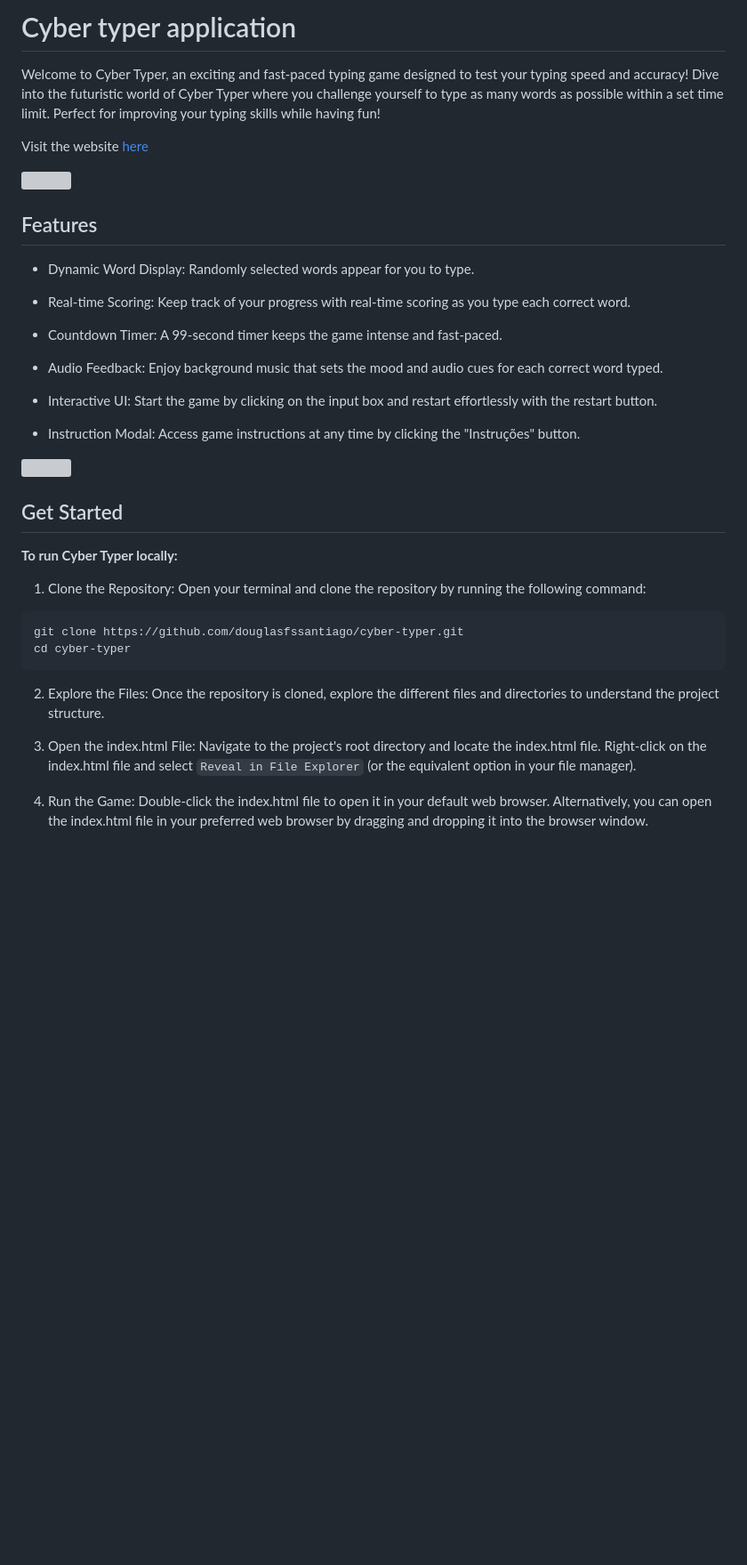
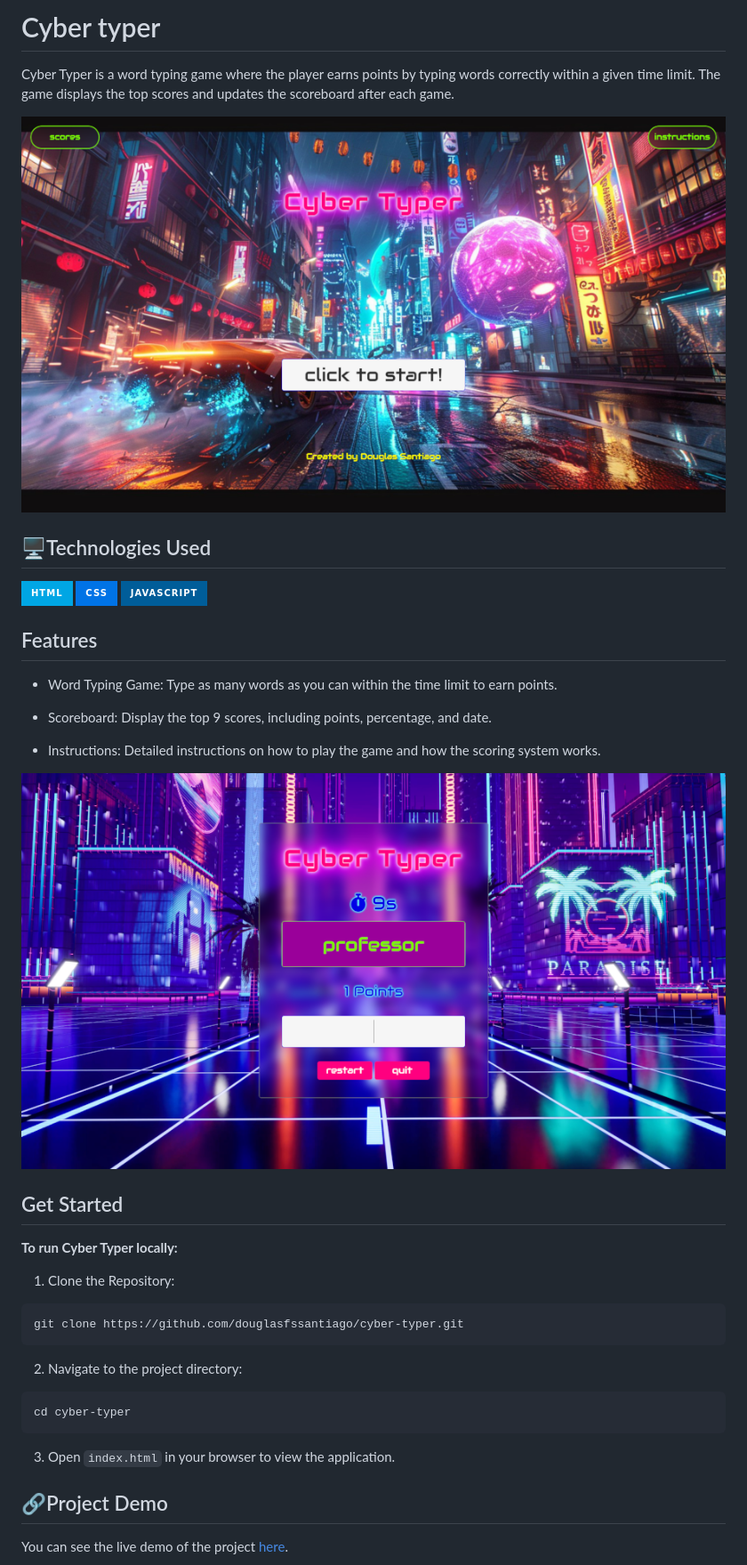
Before and after one commit to douglasfssantiago/cyber-typer, a Markdown page: readme.md, the part around the change printed below. Shown: that part at 89% size. GitHub-like rendering; pictures changed too: assets/img/readme3.png (added), assets/img/readme4.png (added); badges without logos; blank space fills up the shorter version; grey boxes are pictures that could not be loaded.

````diff
--- a/readme.md
+++ b/readme.md
@@ -1,51 +1,41 @@
-# Cyber typer application
+# Cyber typer
 
-Welcome to Cyber Typer, an exciting and fast-paced typing game designed to test
-your typing speed and accuracy! Dive into the futuristic world of Cyber Typer
-where you challenge yourself to type as many words as possible within a set
-time limit. Perfect for improving your typing skills while having fun!
+Cyber Typer is a word typing game where the player earns points by typing words correctly within a given time limit. The game displays the top scores and updates the scoreboard after each game.
 
-Visit the website [here](https://douglasfssantiago.github.io/cyber-typer/)
+![](./assets/img/readme3.png)
 
-![](./assets/img/readme1.png)
+## 🖥️Technologies Used
+![HTML5](https://img.shields.io/badge/HTML-00A6E4?style=for-the-badge&logo=html5&logoColor=white)
+![CSS3](https://img.shields.io/badge/CSS-0073E6?style=for-the-badge&logo=css3&logoColor=white)
+![JavaScript](https://img.shields.io/badge/JavaScript-005D99?style=for-the-badge&logo=javascript&logoColor=white)
 
 ## Features
 
-* Dynamic Word Display: Randomly selected words appear for you to type.
+* Word Typing Game: Type as many words as you can within the time limit to earn points.
 
-* Real-time Scoring: Keep track of your progress with real-time scoring as you type each correct word.
+* Scoreboard: Display the top 9 scores, including points, percentage, and date.
 
-* Countdown Timer: A 99-second timer keeps the game intense and fast-paced.
+* Instructions: Detailed instructions on how to play the game and how the scoring system works.
 
-* Audio Feedback: Enjoy background music that sets the mood and audio cues for each correct word typed.
-
-* Interactive UI: Start the game by clicking on the input box and restart
-effortlessly with the restart button.
-
-* Instruction Modal: Access game instructions at any time by clicking the
-"Instruções" button.
-
-![](./assets/img/readme2.png)
+![](./assets/img/readme4.png)
 
 ## Get Started
 
 **To run Cyber Typer locally:**
 
-1. Clone the Repository: Open your terminal and clone the repository by running
-the following command:
+1. Clone the Repository:
 
 ```bash
 git clone https://github.com/douglasfssantiago/cyber-typer.git
+```
+
+2. Navigate to the project directory:
+```sh
 cd cyber-typer
 ```
-2. Explore the Files: Once the repository is cloned, explore the different files
-and directories to understand the project structure.
 
-3. Open the index.html File: Navigate to the project's root directory and locate
-the index.html file. Right-click on the index.html file and select
-`Reveal in File Explorer` (or the equivalent option in your file manager).
+3. Open `index.html` in your browser to view the application.
 
-4. Run the Game: Double-click the index.html file to open it in your default
-web browser. Alternatively, you can open the index.html file in your preferred
-web browser by dragging and dropping it into the browser window.
+## 🔗Project Demo
+You can see the live demo of the project [here](https://douglasfssantiago.github.io/cyber-typer/).
 
````
Also changed, not shown: other parts of readme.md (+3 -2 lines), assets/img/cyborg.jpg (deleted), assets/img/readme5.png (added), 4 other files.
